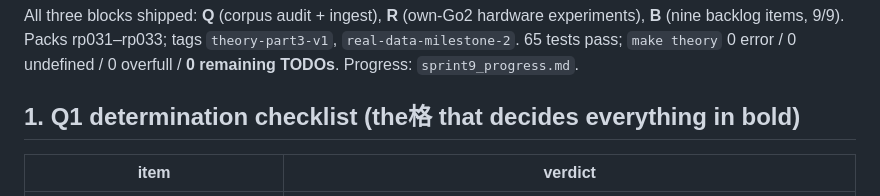
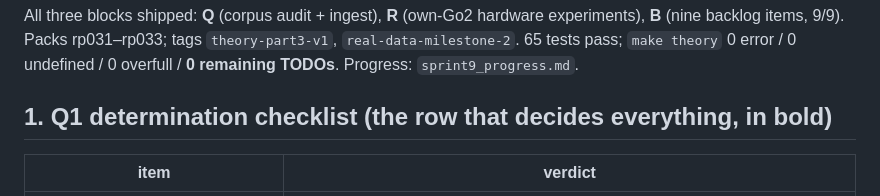
Before and after one commit to kaiwen123-yang/geofdi, a Markdown page: docs/sprints/sprint9_report.md, the part around the change. Drawn GitHub-style.

Commit message:
docs: sprint9 report typo

```diff
--- a/docs/sprints/sprint9_report.md
+++ b/docs/sprints/sprint9_report.md
@@ -4,7 +4,7 @@ All three blocks shipped: **Q** (corpus audit + ingest), **R** (own-Go2 hardware
 9/9). Packs rp031–rp033; tags `theory-part3-v1`, `real-data-milestone-2`. 65 tests pass; `make theory` 0 error /
 0 undefined / 0 overfull / **0 remaining TODOs**. Progress: `sprint9_progress.md`.
 
-## 1. Q1 determination checklist (the格 that decides everything in bold)
+## 1. Q1 determination checklist (the row that decides everything, in bold)
 
 | item | verdict |
 |---|---|
```
